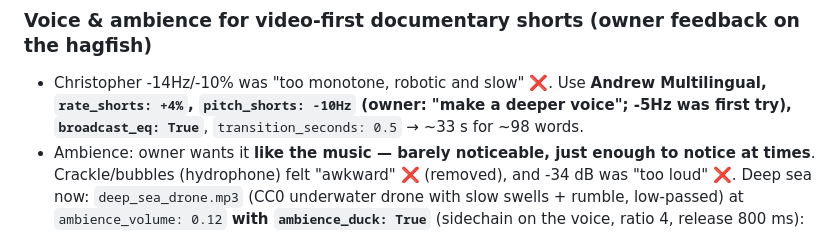
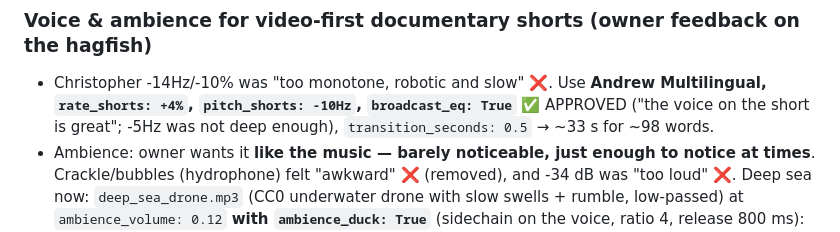
Before and after one commit to lagoanadia/Biology-Youtube, a Markdown page: CLAUDE.md, the part around the change. GitHub-like rendering.

Commit message:
Docs: owner approved Andrew -10Hz narrator voice for documentary shorts
Co-Authored-By: Claude Opus 5.5 <noreply@anthropic.com>
Claude-Session: https://claude.ai/code/session_01PyS9E7dndFNk66ubyXVyAS

```diff
--- a/CLAUDE.md
+++ b/CLAUDE.md
@@ -127,7 +127,7 @@ cfg['voice'].update(voice_en='en-US-ChristopherNeural', rate_shorts='-10%', pitc
 
 ### Voice & ambience for video-first documentary shorts (owner feedback on the hagfish)
 - Christopher -14Hz/-10% was "too monotone, robotic and slow" ❌. Use **Andrew Multilingual, `rate_shorts: +4%`,
-  `pitch_shorts: -10Hz` (owner: "make a deeper voice"; -5Hz was first try), `broadcast_eq: True`**, `transition_seconds: 0.5` → ~33 s for ~98 words.
+  `pitch_shorts: -10Hz`, `broadcast_eq: True`** ✅ APPROVED ("the voice on the short is great"; -5Hz was not deep enough), `transition_seconds: 0.5` → ~33 s for ~98 words.
 - Ambience: owner wants it **like the music — barely noticeable, just enough to notice at times**. Crackle/bubbles
   (hydrophone) felt "awkward" ❌ (removed), and -34 dB was "too loud" ❌. Deep sea now: `deep_sea_drone.mp3`
   (CC0 underwater drone with slow swells + rumble, low-passed) at `ambience_volume: 0.12` **with `ambience_duck: True`**
```
